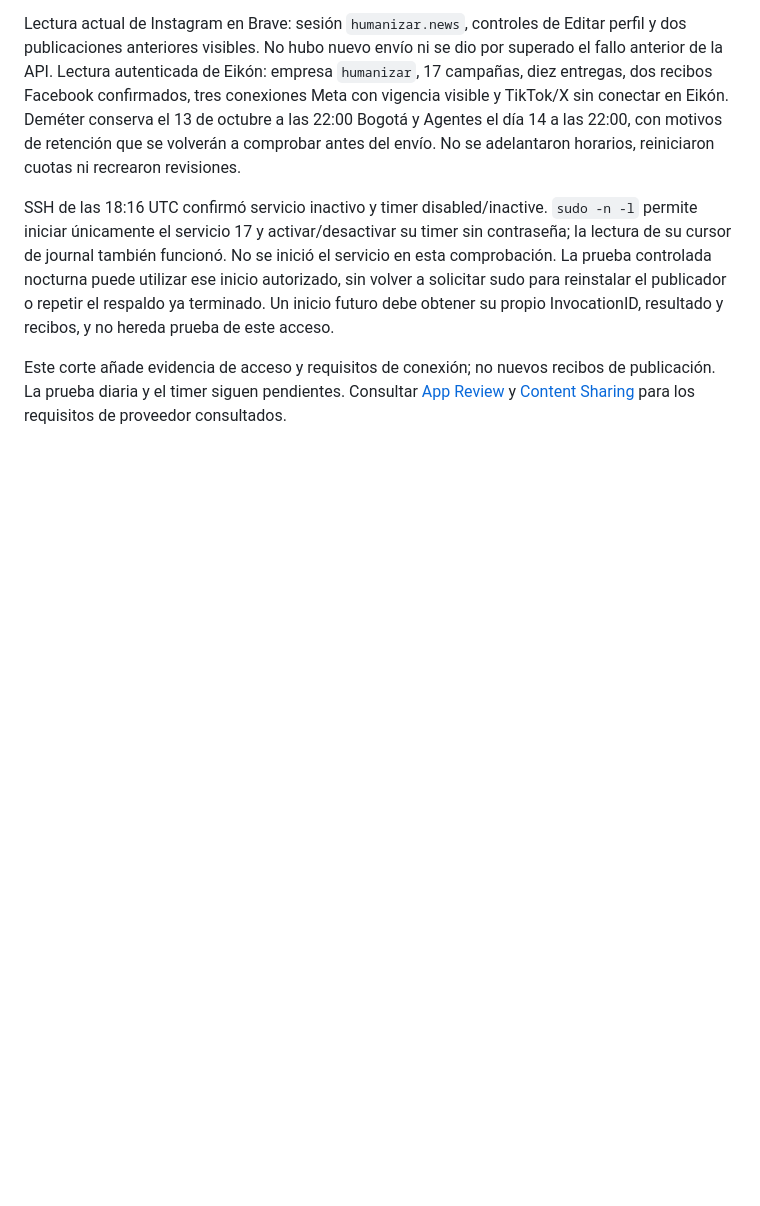
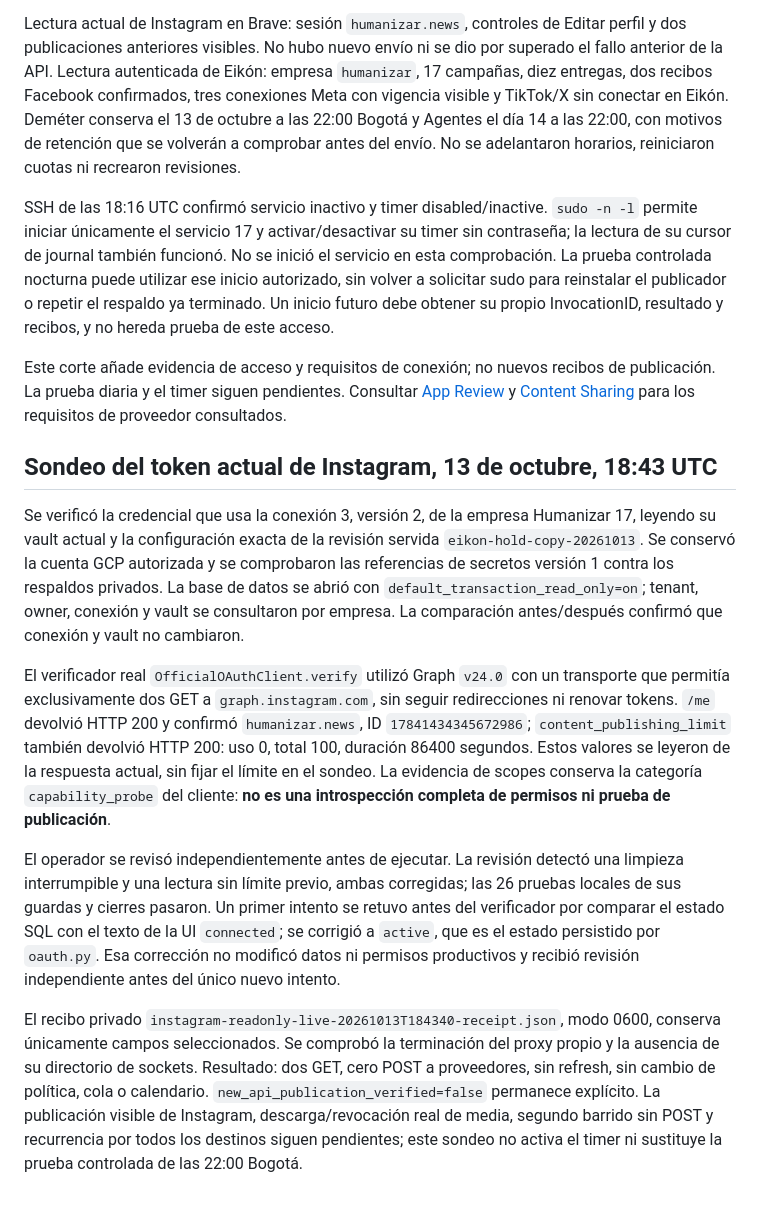
Before and after one commit to stevenvo780/creador-imagenes-de-marca, a Markdown page: docs/PRUEBAS-PUBLICACIONES-2026-10-12.md, the part around the change. Drawn GitHub-style; blank space fills up the shorter version.

Commit message:
docs: verify current Instagram profile and quota without publishing

```diff
--- a/docs/PRUEBAS-PUBLICACIONES-2026-10-12.md
+++ b/docs/PRUEBAS-PUBLICACIONES-2026-10-12.md
@@ -760,3 +760,39 @@ de publicación. La prueba diaria y el timer siguen pendientes. Consultar
 [App Review](https://developers.tiktok.com/docs/en/app-review-guidelines) y
 [Content Sharing](https://developers.tiktok.com/docs/en/content-sharing-guidelines)
 para los requisitos de proveedor consultados.
+
+## Sondeo del token actual de Instagram, 13 de octubre, 18:43 UTC
+
+Se verificó la credencial que usa la conexión 3, versión 2, de la empresa
+Humanizar 17, leyendo su vault actual y la configuración exacta de la revisión
+servida `eikon-hold-copy-20261013`. Se conservó la cuenta GCP autorizada y se
+comprobaron las referencias de secretos versión 1 contra los respaldos privados.
+La base de datos se abrió con `default_transaction_read_only=on`; tenant, owner,
+conexión y vault se consultaron por empresa. La comparación antes/después confirmó
+que conexión y vault no cambiaron.
+
+El verificador real `OfficialOAuthClient.verify` utilizó Graph `v24.0` con un
+transporte que permitía exclusivamente dos GET a `graph.instagram.com`, sin
+seguir redirecciones ni renovar tokens. `/me` devolvió HTTP 200 y confirmó
+`humanizar.news`, ID `17841434345672986`; `content_publishing_limit` también
+devolvió HTTP 200: uso 0, total 100, duración 86400 segundos. Estos valores se
+leyeron de la respuesta actual, sin fijar el límite en el sondeo. La evidencia
+de scopes conserva la categoría `capability_probe` del cliente: **no es una
+introspección completa de permisos ni prueba de publicación**.
+
+El operador se revisó independientemente antes de ejecutar. La revisión detectó
+una limpieza interrumpible y una lectura sin límite previo, ambas corregidas;
+las 26 pruebas locales de sus guardas y cierres pasaron. Un primer intento se
+retuvo antes del verificador por comparar el estado SQL con el texto de la UI
+`connected`; se corrigió a `active`, que es el estado persistido por `oauth.py`.
+Esa corrección no modificó datos ni permisos productivos y recibió revisión
+independiente antes del único nuevo intento.
+
+El recibo privado `instagram-readonly-live-20261013T184340-receipt.json`, modo
+0600, conserva únicamente campos seleccionados. Se comprobó la terminación del
+proxy propio y la ausencia de su directorio de sockets. Resultado: dos GET,
+cero POST a proveedores, sin refresh, sin cambio de política, cola o calendario.
+`new_api_publication_verified=false` permanece explícito. La publicación visible
+de Instagram, descarga/revocación real de media, segundo barrido sin POST y
+recurrencia por todos los destinos siguen pendientes; este sondeo no activa el
+timer ni sustituye la prueba controlada de las 22:00 Bogotá.
```
